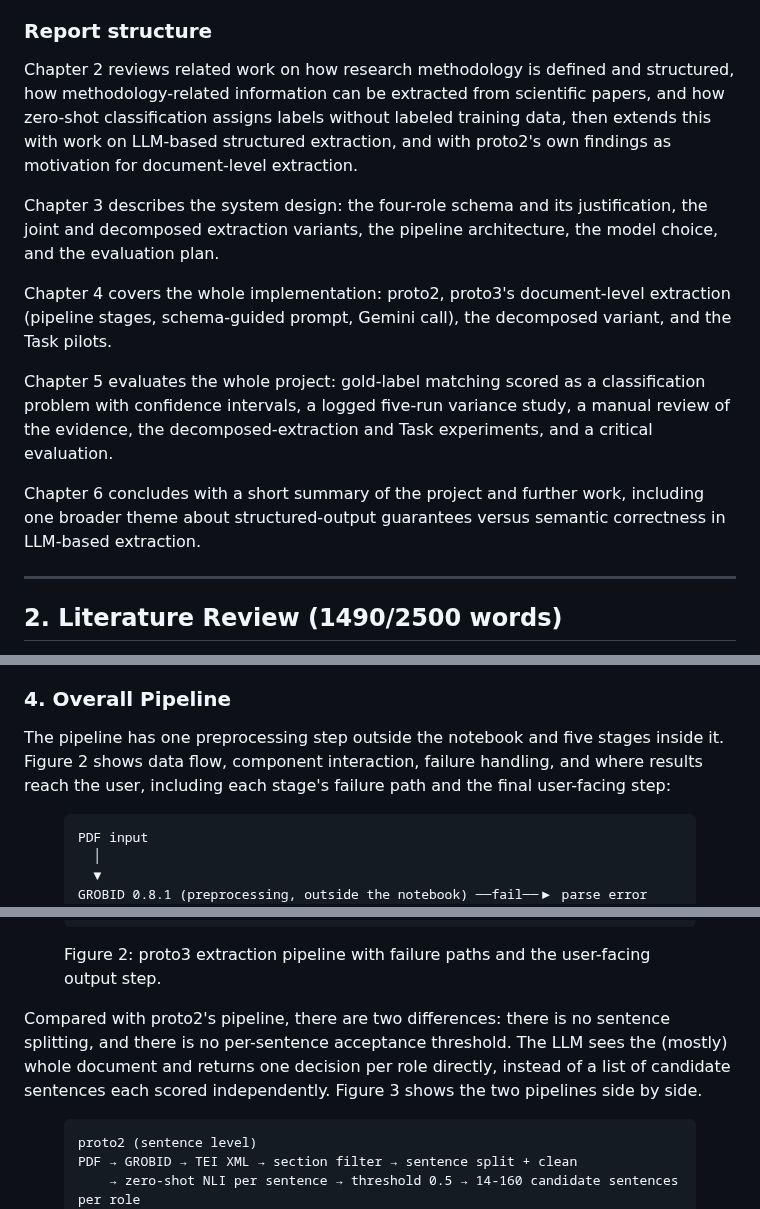
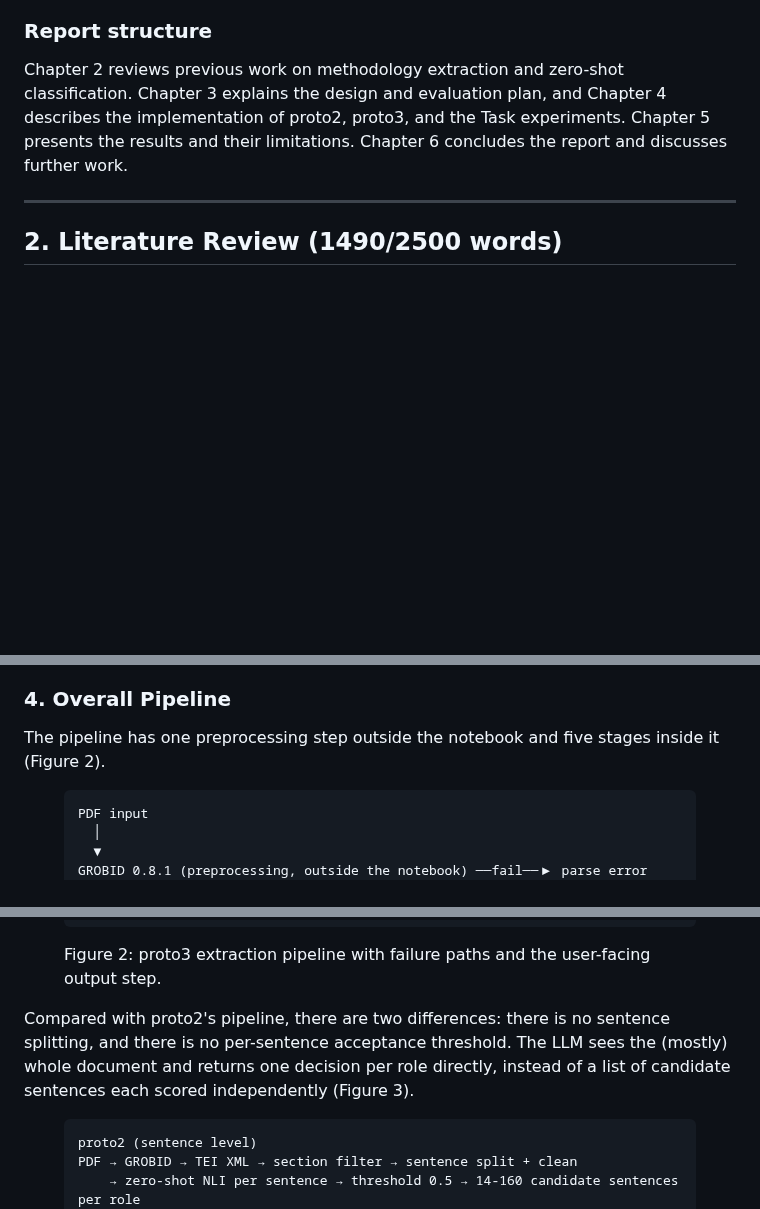
Before and after one commit to sanemat/uol-fp, a Markdown page: report4/report.md, 3 parts joined by grey strips. GitHub-like rendering; blank space fills up the shorter version.

Commit message:
docs: shorten report4 chapter previews and table lead-ins

```diff
--- a/report4/report.md
+++ b/report4/report.md
@@ -80,15 +80,7 @@ The primary users are computing students doing literature reviews. Secondary use
 
 ### Report structure
 
-Chapter 2 reviews related work on how research methodology is defined and structured, how methodology-related information can be extracted from scientific papers, and how zero-shot classification assigns labels without labeled training data, then extends this with work on LLM-based structured extraction, and with proto2's own findings as motivation for document-level extraction.
-
-Chapter 3 describes the system design: the four-role schema and its justification, the joint and decomposed extraction variants, the pipeline architecture, the model choice, and the evaluation plan.
-
-Chapter 4 covers the whole implementation: proto2, proto3's document-level extraction (pipeline stages, schema-guided prompt, Gemini call), the decomposed variant, and the Task pilots.
-
-Chapter 5 evaluates the whole project: gold-label matching scored as a classification problem with confidence intervals, a logged five-run variance study, a manual review of the evidence, the decomposed-extraction and Task experiments, and a critical evaluation.
-
-Chapter 6 concludes with a short summary of the project and further work, including one broader theme about structured-output guarantees versus semantic correctness in LLM-based extraction.
+Chapter 2 reviews previous work on methodology extraction and zero-shot classification. Chapter 3 explains the design and evaluation plan, and Chapter 4 describes the implementation of proto2, proto3, and the Task experiments. Chapter 5 presents the results and their limitations. Chapter 6 concludes the report and discusses further work.
 
 ---
 
@@ -222,7 +210,7 @@ I selected Gemini (`gemini-3.5-flash`, via the `google-genai` software developme
 
 ### 4. Overall Pipeline
 
-The pipeline has one preprocessing step outside the notebook and five stages inside it. Figure 2 shows data flow, component interaction, failure handling, and where results reach the user, including each stage's failure path and the final user-facing step:
+The pipeline has one preprocessing step outside the notebook and five stages inside it (Figure 2).
 
 <figure>
 <pre>
@@ -255,7 +243,7 @@ User-facing output: role table + quoted evidence (Table 1 / Figure 7)
 <figcaption>Figure 2: proto3 extraction pipeline with failure paths and the user-facing output step.</figcaption>
 </figure>
 
-Compared with proto2's pipeline, there are two differences: there is no sentence splitting, and there is no per-sentence acceptance threshold. The LLM sees the (mostly) whole document and returns one decision per role directly, instead of a list of candidate sentences each scored independently. Figure 3 shows the two pipelines side by side.
+Compared with proto2's pipeline, there are two differences: there is no sentence splitting, and there is no per-sentence acceptance threshold. The LLM sees the (mostly) whole document and returns one decision per role directly, instead of a list of candidate sentences each scored independently (Figure 3).
 
 <figure>
 <pre>
```
Also changed, not shown: other parts of report4/report.md (+0 -8 lines).
